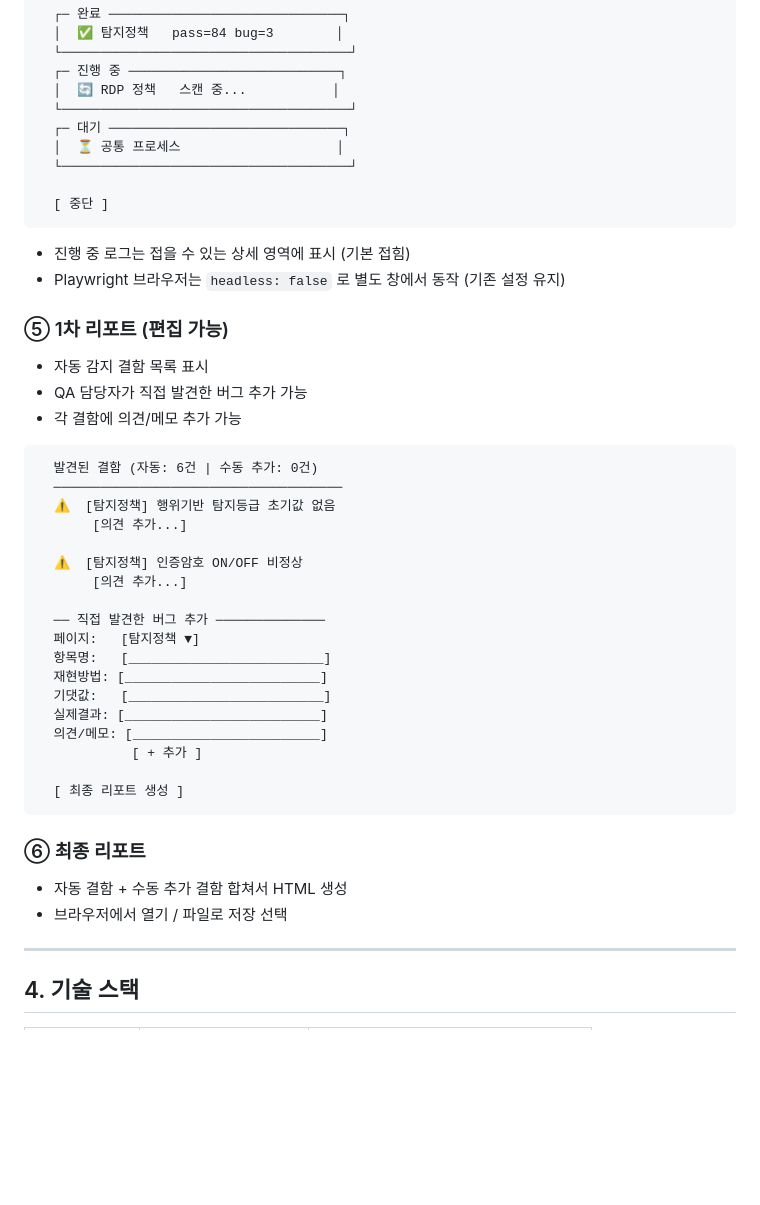
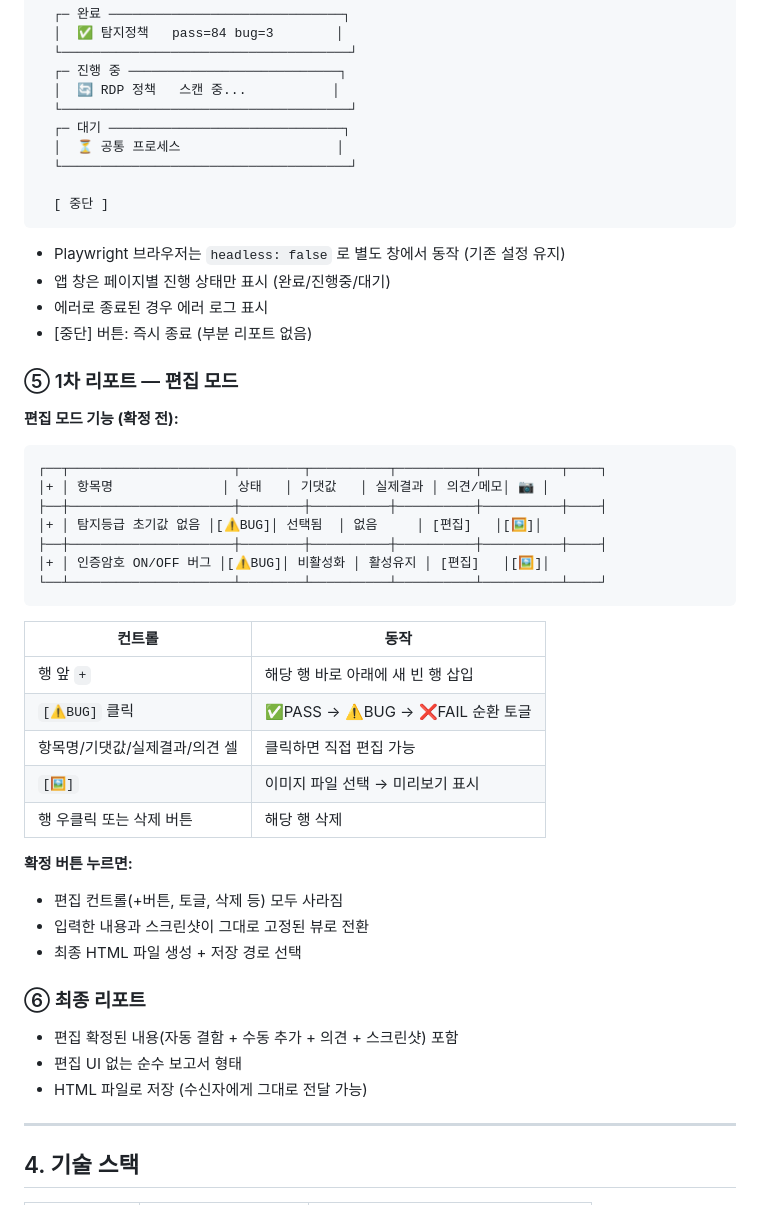
Before and after one commit to kdkkkk61/innoQA_engine, a Markdown page: APP.md, the part around one of its changes. Drawn GitHub-style; blank space fills up the shorter version.

Commit message:
docs: APP.md 설계 확정 — 편집 테이블 스펙 + 미결사항 결정
편집 모드: 행추가(특정행 아래)/상태토글/셀편집/스크린샷첨부
확정 후: 편집 UI 제거, 순수 보고서로 전환
진행화면/중단/수동결함 방식 확정

Co-Authored-By: Claude Sonnet 4.6 <noreply@anthropic.com>

````diff
--- a/APP.md
+++ b/APP.md
@@ -109,38 +109,42 @@
   [ 중단 ]
 ```
 
-- 진행 중 로그는 접을 수 있는 상세 영역에 표시 (기본 접힘)
 - Playwright 브라우저는 `headless: false` 로 별도 창에서 동작 (기존 설정 유지)
+- 앱 창은 페이지별 진행 상태만 표시 (완료/진행중/대기)
+- 에러로 종료된 경우 에러 로그 표시
+- [중단] 버튼: 즉시 종료 (부분 리포트 없음)
 
-### ⑤ 1차 리포트 (편집 가능)
-- 자동 감지 결함 목록 표시
-- QA 담당자가 직접 발견한 버그 추가 가능
-- 각 결함에 의견/메모 추가 가능
+### ⑤ 1차 리포트 — 편집 모드
+
+**편집 모드 기능 (확정 전):**
 
 ```
-  발견된 결함 (자동: 6건 | 수동 추가: 0건)
-  ─────────────────────────────────────
-  ⚠️  [탐지정책] 행위기반 탐지등급 초기값 없음
-       [의견 추가...]
-
-  ⚠️  [탐지정책] 인증암호 ON/OFF 비정상
-       [의견 추가...]
-
-  ── 직접 발견한 버그 추가 ──────────────
-  페이지:   [탐지정책 ▼]
-  항목명:   [_________________________]
-  재현방법: [_________________________]
-  기댓값:   [_________________________]
-  실제결과: [_________________________]
-  의견/메모: [________________________]
-            [ + 추가 ]
-
-  [ 최종 리포트 생성 ]
+┌──┬─────────────────────┬────────┬──────────┬──────────┬──────────┬────┐
+│+ │ 항목명              │ 상태   │ 기댓값   │ 실제결과 │ 의견/메모│ 📷 │
+├──┼─────────────────────┼────────┼──────────┼──────────┼──────────┼────┤
+│+ │ 탐지등급 초기값 없음 │[⚠️BUG]│ 선택됨  │ 없음     │ [편집]   │[🖼]│
+├──┼─────────────────────┼────────┼──────────┼──────────┼──────────┼────┤
+│+ │ 인증암호 ON/OFF 버그 │[⚠️BUG]│ 비활성화 │ 활성유지 │ [편집]   │[🖼]│
+└──┴─────────────────────┴────────┴──────────┴──────────┴──────────┴────┘
 ```
 
+| 컨트롤 | 동작 |
+|--------|------|
+| 행 앞 `+` | 해당 행 바로 아래에 새 빈 행 삽입 |
+| `[⚠️BUG]` 클릭 | ✅PASS → ⚠️BUG → ❌FAIL 순환 토글 |
+| 항목명/기댓값/실제결과/의견 셀 | 클릭하면 직접 편집 가능 |
+| `[🖼]` | 이미지 파일 선택 → 미리보기 표시 |
+| 행 우클릭 또는 삭제 버튼 | 해당 행 삭제 |
+
+**확정 버튼 누르면:**
+- 편집 컨트롤(+버튼, 토글, 삭제 등) 모두 사라짐
+- 입력한 내용과 스크린샷이 그대로 고정된 뷰로 전환
+- 최종 HTML 파일 생성 + 저장 경로 선택
+
 ### ⑥ 최종 리포트
-- 자동 결함 + 수동 추가 결함 합쳐서 HTML 생성
-- 브라우저에서 열기 / 파일로 저장 선택
+- 편집 확정된 내용(자동 결함 + 수동 추가 + 의견 + 스크린샷) 포함
+- 편집 UI 없는 순수 보고서 형태
+- HTML 파일로 저장 (수신자에게 그대로 전달 가능)
 
 ---
 
````
Also changed, not shown: other parts of APP.md (+13 -21 lines).
